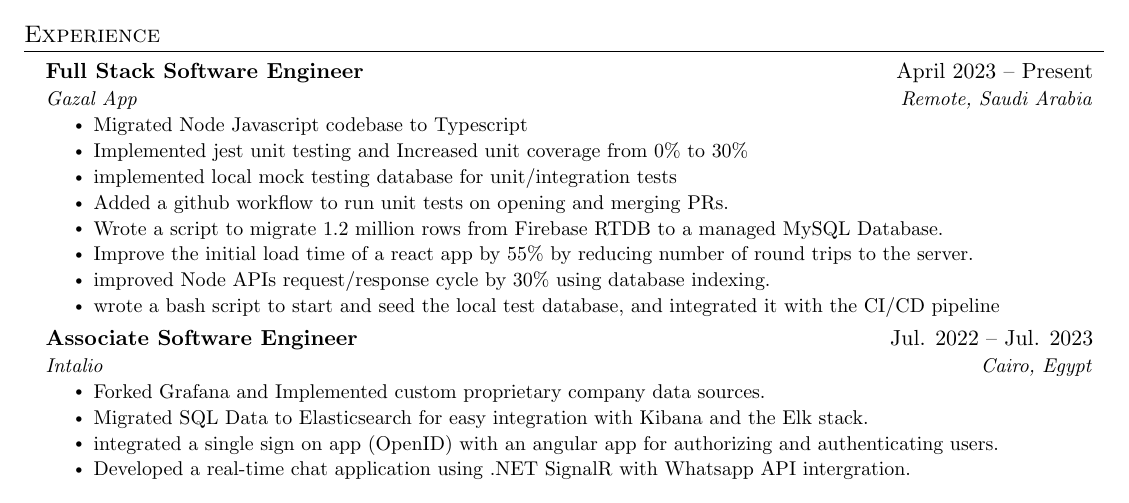
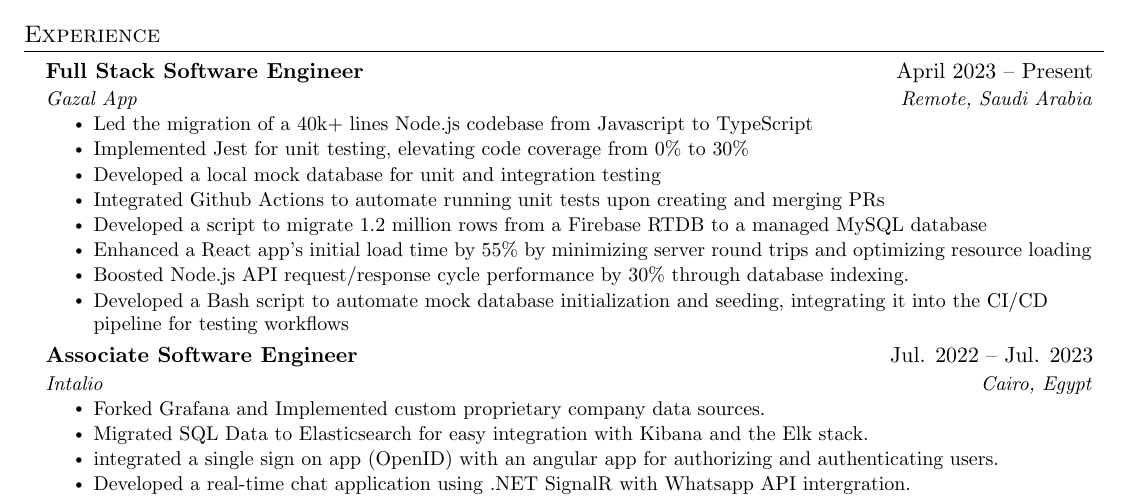
Before and after one commit to se-omar/resume, a LaTeX CV (resume.tex): part of the page, cut so that both start at the same text. Compiled offline with pdfLaTeX.

Commit message:
improve gazal points

```diff
--- a/resume.tex
+++ b/resume.tex
@@ -127,14 +127,14 @@
       {Full Stack Software Engineer}{April 2023 -- Present}
       {Gazal App}{Remote, Saudi Arabia}
       \resumeItemListStart
-        \resumeItem{Migrated Node Javascript codebase to Typescript}
-        \resumeItem{Implemented jest unit testing and Increased unit coverage from 0\% to 30\%}
-                \resumeItem{implemented local mock testing database for unit/integration tests }
-                \resumeItem{Added a github workflow to run unit tests on opening and merging PRs.}
-        \resumeItem{Wrote a script to migrate 1.2 million rows from Firebase RTDB to a managed MySQL Database.}
-        \resumeItem{Improve the  initial load time of a react app by 55\% by reducing number of round trips to the server.}
-        \resumeItem{improved Node APIs request/response cycle by 30\% using database indexing.}
-        \resumeItem{wrote a bash script to start and seed the local test database, and integrated it with the CI/CD pipeline}
+        \resumeItem{Led the migration of a 40k+ lines Node.js codebase from Javascript to TypeScript}
+        \resumeItem{Implemented Jest for unit testing, elevating code coverage from 0\% to 30\%}
+                \resumeItem{Developed a local mock database for unit and integration testing}
+                \resumeItem{Integrated Github Actions to automate running unit tests upon creating and merging PRs}
+        \resumeItem{Developed a script to migrate 1.2 million rows from a Firebase RTDB to a managed MySQL database}
+        \resumeItem{Enhanced a React app's initial load time by 55\% by minimizing server round trips and optimizing resource loading}
+        \resumeItem{Boosted Node.js API request/response cycle performance by 30\% through database indexing.}
+        \resumeItem{Developed a Bash script to automate mock database initialization and seeding, integrating it into the CI/CD pipeline for testing workflows}
       \resumeItemListEnd
 
 % -----------Multiple Positions Heading-----------
```
